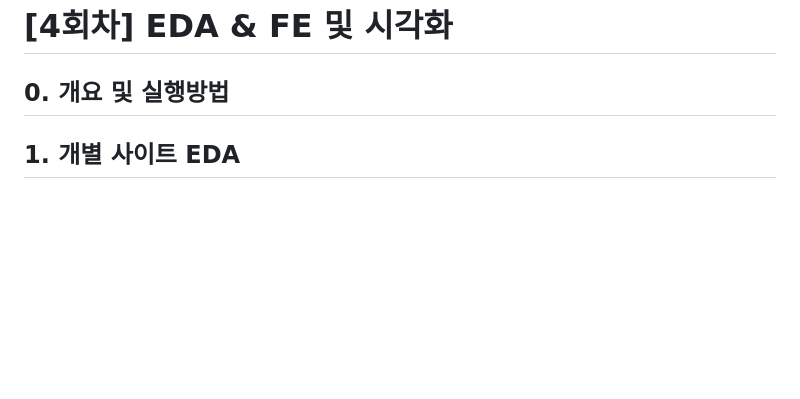
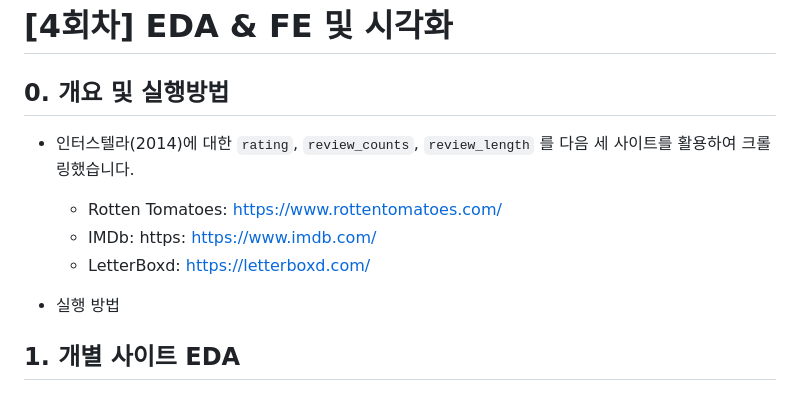
Before and after one commit to Kijoonj/YBIGTA_newbie_team_project, a Markdown page: README.md, the part around the change. GitHub-like rendering; blank space fills up the shorter version.

````diff
--- a/README.md
+++ b/README.md
@@ -3,6 +3,15 @@
 # [4회차] EDA & FE 및 시각화
 
 ## 0. 개요 및 실행방법
+
+- 인터스텔라(2014)에 대한 ```rating```, ```review_counts```, ```review_length``` 를 다음 세 사이트를 활용하여 크롤링했습니다.
+
+  - Rotten Tomatoes: https://www.rottentomatoes.com/
+  - IMDb: https: https://www.imdb.com/
+  - LetterBoxd: https://letterboxd.com/
+
+- 실행 방법
+
 
 ## 1. 개별 사이트 EDA
 
````
